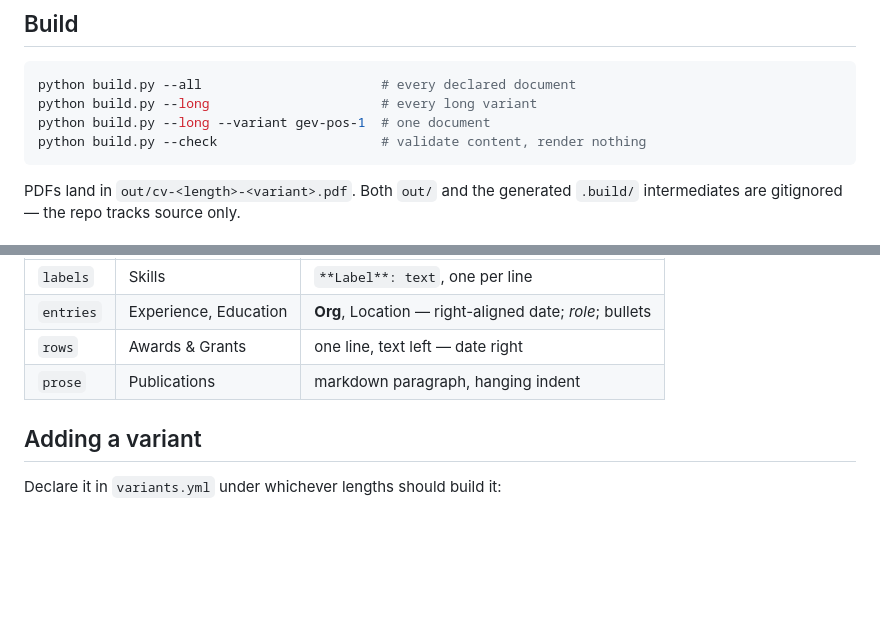
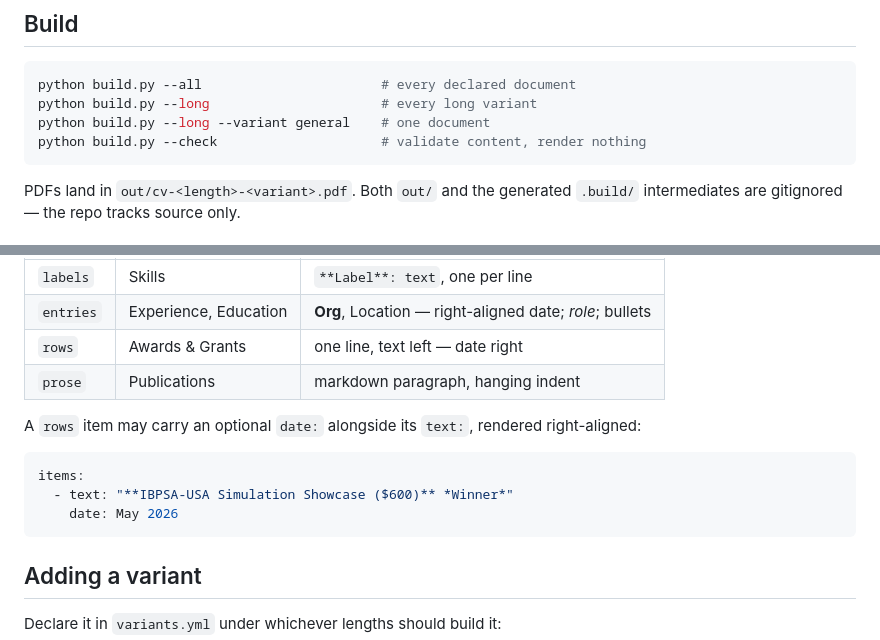
Before and after one commit to Chengxuan-Li/cv-gen, a Markdown page: README.md, 2 parts joined by grey strips. GitHub-like rendering; blank space fills up the shorter version.

Commit message:
Fix README and design-spec documentation drift
- README: document the rows item's optional date field (used by
  content/awards.yml, rendered as the right-aligned date) with a short
  example.
- README: the Build section's --variant example named gev-pos-1, which
  the shipped variants.yml never declares (it only declares general);
  swap it for a variant that actually exists so the command runs as
  written.
- design spec: the Testing section listed 4 test files; add the two
  that already exist (test_emit.py, test_build.py) and note what
  test_schema.py now covers.

````diff
--- a/README.md
+++ b/README.md
@@ -20,7 +20,7 @@ pip install -r requirements.txt
 ```bash
 python build.py --all                       # every declared document
 python build.py --long                      # every long variant
-python build.py --long --variant gev-pos-1  # one document
+python build.py --long --variant general    # one document
 python build.py --check                     # validate content, render nothing
 ```
 
@@ -97,6 +97,15 @@ stem is the section's name in `variants.yml`.
 | `rows` | Awards & Grants | one line, text left — date right |
 | `prose` | Publications | markdown paragraph, hanging indent |
 
+A `rows` item may carry an optional `date:` alongside its `text:`, rendered
+right-aligned:
+
+```yaml
+items:
+  - text: "**IBPSA-USA Simulation Showcase ($600)** *Winner*"
+    date: May 2026
+```
+
 ## Adding a variant
 
 Declare it in `variants.yml` under whichever lengths should build it:
````
Also changed, not shown: 1 other file.
